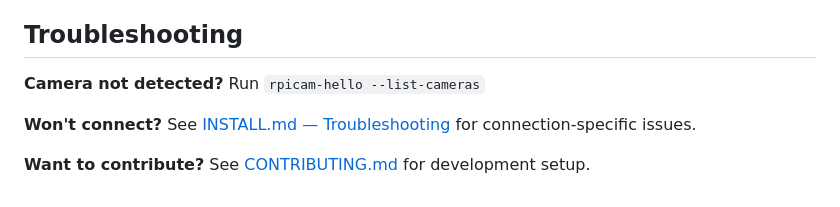
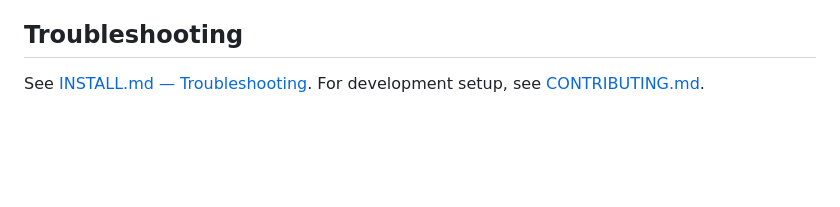
Before and after one commit to CMLPlatform/relab-rpi-cam-plugin, a Markdown page: README.md, the part around the change. GitHub-like rendering; blank space fills up the shorter version.

```diff
--- a/README.md
+++ b/README.md
@@ -151,8 +151,4 @@ The local API key is the only authentication gate on the direct interface; physi
 
 ## Troubleshooting
 
-**Camera not detected?** Run `rpicam-hello --list-cameras`
-
-**Won't connect?** See [INSTALL.md — Troubleshooting](INSTALL.md#troubleshooting) for connection-specific issues.
-
-**Want to contribute?** See [CONTRIBUTING.md](CONTRIBUTING.md) for development setup.
+See [INSTALL.md — Troubleshooting](INSTALL.md#troubleshooting). For development setup, see [CONTRIBUTING.md](CONTRIBUTING.md).
```
Also changed, not shown: INSTALL.md (+1 -5 lines).
